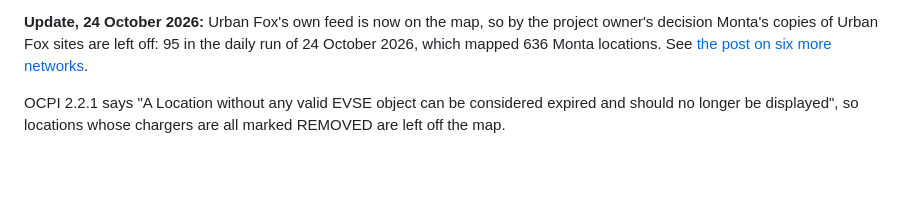
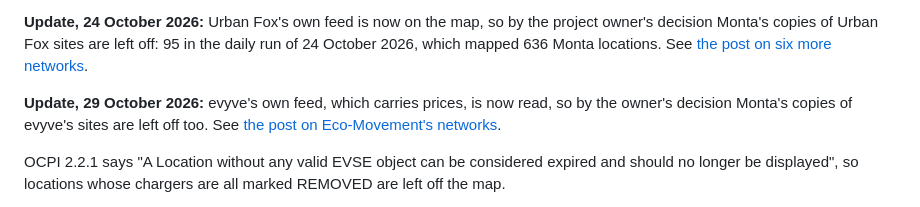
Before and after one commit to MCRDavid/OEVM, a Markdown page: findings/2026-10-23-01-monta-feed-and-prices.md, the part around the change. Rendered like a GitHub page; blank space fills up the shorter version.

```diff
--- a/findings/2026-10-23-01-monta-feed-and-prices.md
+++ b/findings/2026-10-23-01-monta-feed-and-prices.md
@@ -40,6 +40,10 @@ EVSE ids we tried at UK sites begin DK*MON, with Denmark's country code.
 **Update, 24 October 2026:** Urban Fox's own feed is now on the map, so by the project owner's
 decision Monta's copies of Urban Fox sites are left off: 95 in the daily run of 24 October 2026,
 which mapped 636 Monta locations. See [the post on six more networks](findings/six-more-networks/).
+
+**Update, 29 October 2026:** evyve's own feed, which carries prices, is now read, so by the owner's
+decision Monta's copies of evyve's sites are left off too. See [the post on Eco-Movement's
+networks](findings/eco-movement-networks/).
 
 OCPI 2.2.1 says "A Location without any valid EVSE object can be considered expired and should no
 longer be displayed", so locations whose chargers are all marked REMOVED are left off the map.
```
Also changed, not shown: findings/2026-10-24-01-six-more-networks.md (+5 -0 lines), findings/2026-10-29-02-eco-movement-networks.md (added, +111 -0 lines).
